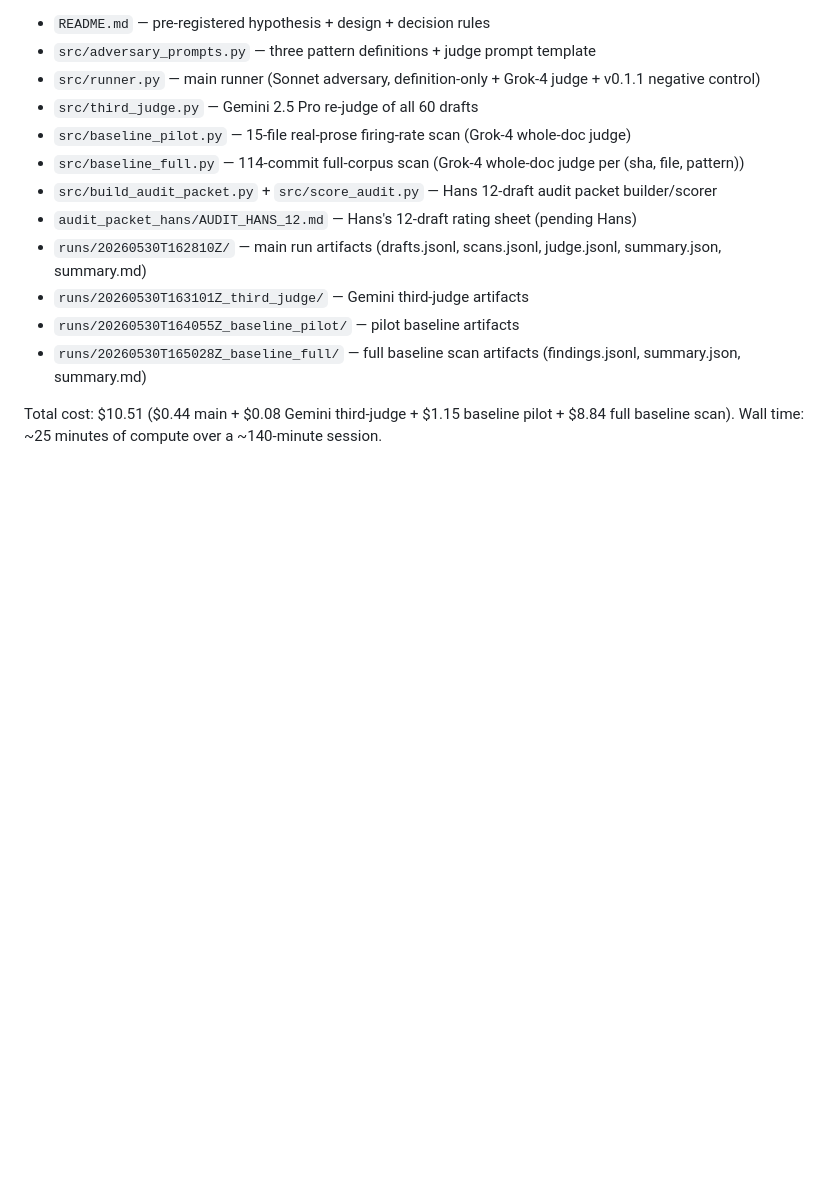
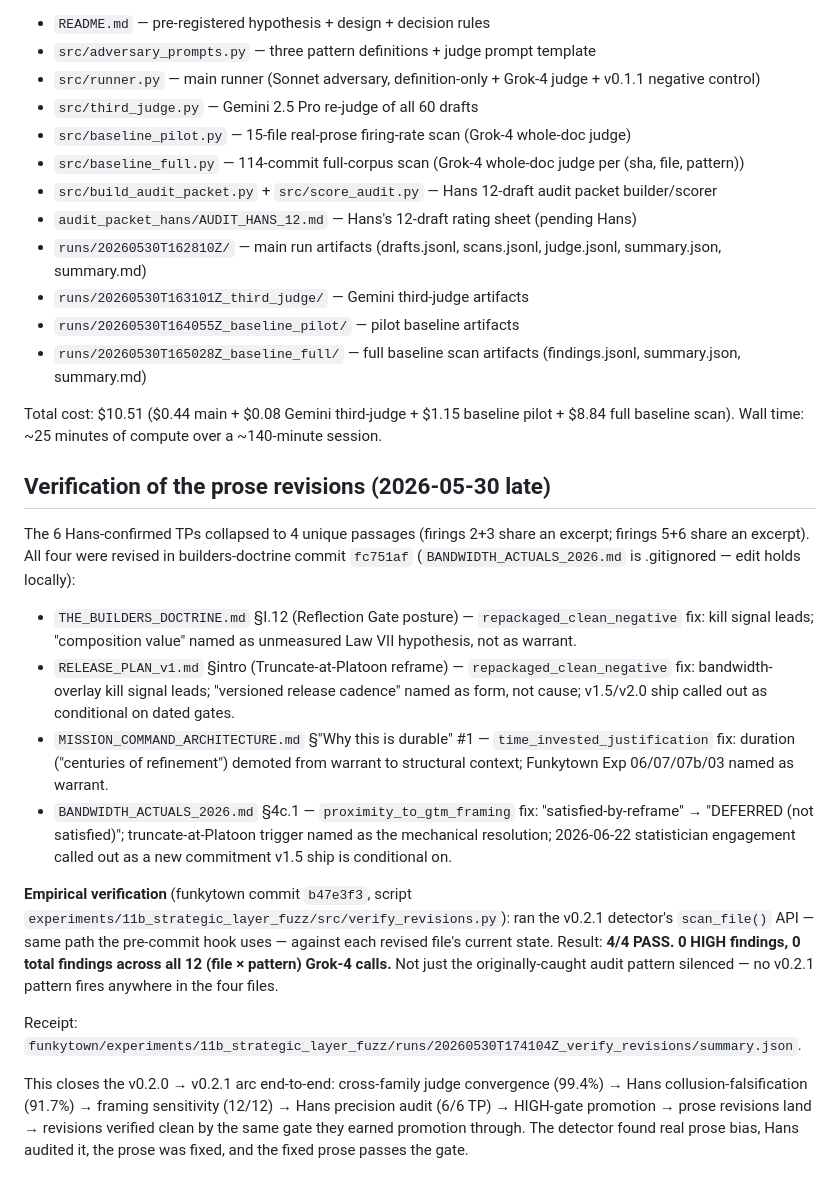
Before and after one commit to hansprahl/the-builders-doctrine, a Markdown page: kit/chassis/findings_strategic_layer_v1.md, the part around the change. Rendered like a GitHub page; blank space fills up the shorter version.

Commit message:
findings_strategic_layer_v1.md — append Verification section (4/4 PASS)
Adds the verification receipt for the 2026-05-30 doctrine prose
revisions (commit fc751af) to the findings doc itself, so the audit
trail is complete in the doctrine repo and not just in funkytown.

Result captured: 4/4 PASS, 0 HIGH findings, 0 total findings across
all 12 (file x pattern) Grok-4 calls on the four revised files.
Receipt at funkytown commit b47e3f3,
runs/20260530T174104Z_verify_revisions/summary.json.

Closes the v0.2.0 -> v0.2.1 strategic-layer detector arc end-to-end.

Co-Authored-By: Claude Opus 4.7 (1M context) <noreply@anthropic.com>

```diff
--- a/kit/chassis/findings_strategic_layer_v1.md
+++ b/kit/chassis/findings_strategic_layer_v1.md
@@ -213,3 +213,18 @@ All artifacts under `funkytown/experiments/11b_strategic_layer_fuzz/`:
 - `runs/20260530T165028Z_baseline_full/` — full baseline scan artifacts (findings.jsonl, summary.json, summary.md)
 
 Total cost: $10.51 ($0.44 main + $0.08 Gemini third-judge + $1.15 baseline pilot + $8.84 full baseline scan). Wall time: ~25 minutes of compute over a ~140-minute session.
+
+## Verification of the prose revisions (2026-05-30 late)
+
+The 6 Hans-confirmed TPs collapsed to 4 unique passages (firings 2+3 share an excerpt; firings 5+6 share an excerpt). All four were revised in builders-doctrine commit `fc751af` (`BANDWIDTH_ACTUALS_2026.md` is .gitignored — edit holds locally):
+
+- `THE_BUILDERS_DOCTRINE.md` §I.12 (Reflection Gate posture) — `repackaged_clean_negative` fix: kill signal leads; "composition value" named as unmeasured Law VII hypothesis, not as warrant.
+- `RELEASE_PLAN_v1.md` §intro (Truncate-at-Platoon reframe) — `repackaged_clean_negative` fix: bandwidth-overlay kill signal leads; "versioned release cadence" named as form, not cause; v1.5/v2.0 ship called out as conditional on dated gates.
+- `MISSION_COMMAND_ARCHITECTURE.md` §"Why this is durable" #1 — `time_invested_justification` fix: duration ("centuries of refinement") demoted from warrant to structural context; Funkytown Exp 06/07/07b/03 named as warrant.
+- `BANDWIDTH_ACTUALS_2026.md` §4c.1 — `proximity_to_gtm_framing` fix: "satisfied-by-reframe" → "DEFERRED (not satisfied)"; truncate-at-Platoon trigger named as the mechanical resolution; 2026-06-22 statistician engagement called out as a new commitment v1.5 ship is conditional on.
+
+**Empirical verification** (funkytown commit `b47e3f3`, script `experiments/11b_strategic_layer_fuzz/src/verify_revisions.py`): ran the v0.2.1 detector's `scan_file()` API — same path the pre-commit hook uses — against each revised file's current state. Result: **4/4 PASS. 0 HIGH findings, 0 total findings across all 12 (file × pattern) Grok-4 calls.** Not just the originally-caught audit pattern silenced — no v0.2.1 pattern fires anywhere in the four files.
+
+Receipt: `funkytown/experiments/11b_strategic_layer_fuzz/runs/20260530T174104Z_verify_revisions/summary.json`.
+
+This closes the v0.2.0 → v0.2.1 arc end-to-end: cross-family judge convergence (99.4%) → Hans collusion-falsification (91.7%) → framing sensitivity (12/12) → Hans precision audit (6/6 TP) → HIGH-gate promotion → prose revisions land → revisions verified clean by the same gate they earned promotion through. The detector found real prose bias, Hans audited it, the prose was fixed, and the fixed prose passes the gate.
```
